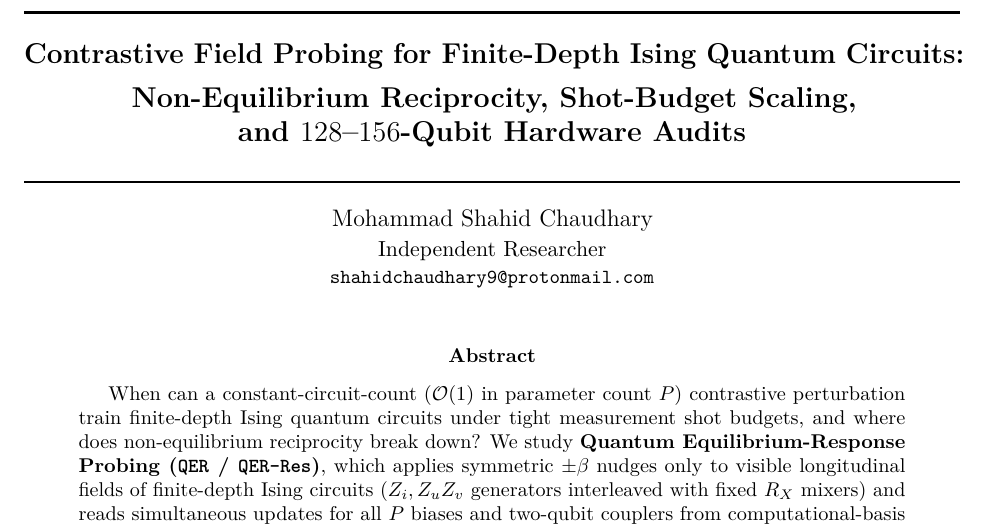
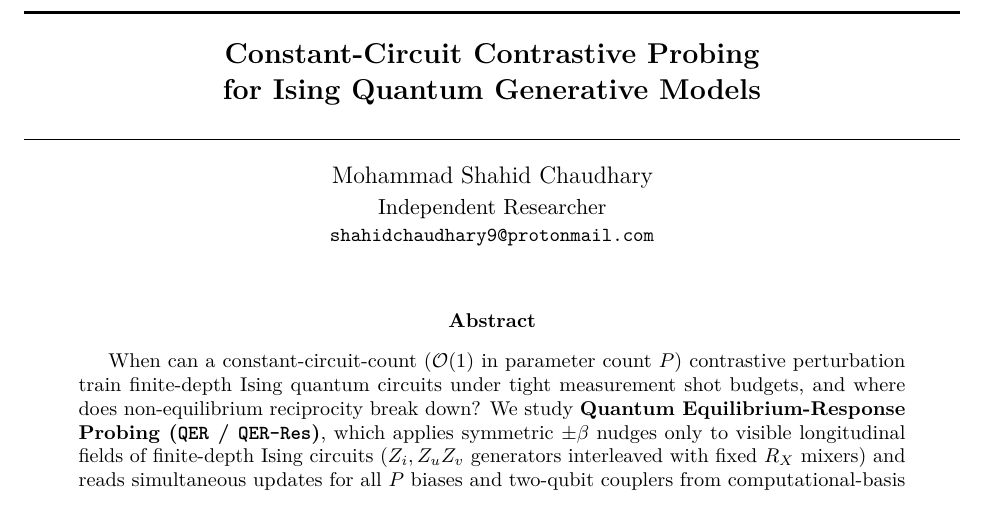
Before and after one commit to shahidchdry/qerd, a LaTeX paper (paper.tex): part of page 1 of 23, cut so that both start at the same text. Compiled offline with pdfLaTeX.

Commit message:
update paper title

```diff
--- a/paper.tex
+++ b/paper.tex
@@ -26,7 +26,7 @@
 \usetikzlibrary{arrows.meta,positioning,calc,shapes.geometric,fit,backgrounds}
 
 \usepackage[colorlinks=true,citecolor=blue!60!black,linkcolor=blue!60!black,urlcolor=blue!60!black,
-  pdftitle={Contrastive Field Probing for Finite-Depth Ising Quantum Circuits: Non-Equilibrium Reciprocity, Shot-Budget Scaling, and 128-156-Qubit Hardware Audits},
+  pdftitle={Constant-Circuit Contrastive Probing for Ising Quantum Generative Models},
   pdfauthor={Mohammad Shahid Chaudhary}]{hyperref}
 
 % ---- Typography & Float Layout ----
@@ -60,9 +60,8 @@
 % ---- Title Block ----
 \begin{center}
   \rule{\linewidth}{1.6pt}\\[0.65em]
-  {\Large\bfseries Contrastive Field Probing for Finite-Depth Ising Quantum Circuits:\\[0.25em]
-  Non-Equilibrium Reciprocity, Shot-Budget Scaling,\\[0.2em]
-  and $128$--$156$-Qubit Hardware Audits}\\[0.65em]
+  {\Large\bfseries Constant-Circuit Contrastive Probing\\[0.25em]
+  for Ising Quantum Generative Models}\\[0.65em]
   \rule{\linewidth}{0.7pt}\\[0.75em]
   {\large Mohammad Shahid Chaudhary}\\[0.15em]
   {\normalsize Independent Researcher}\\
```
Also changed, not shown: README.md, paper.pdf, 1 other file.
